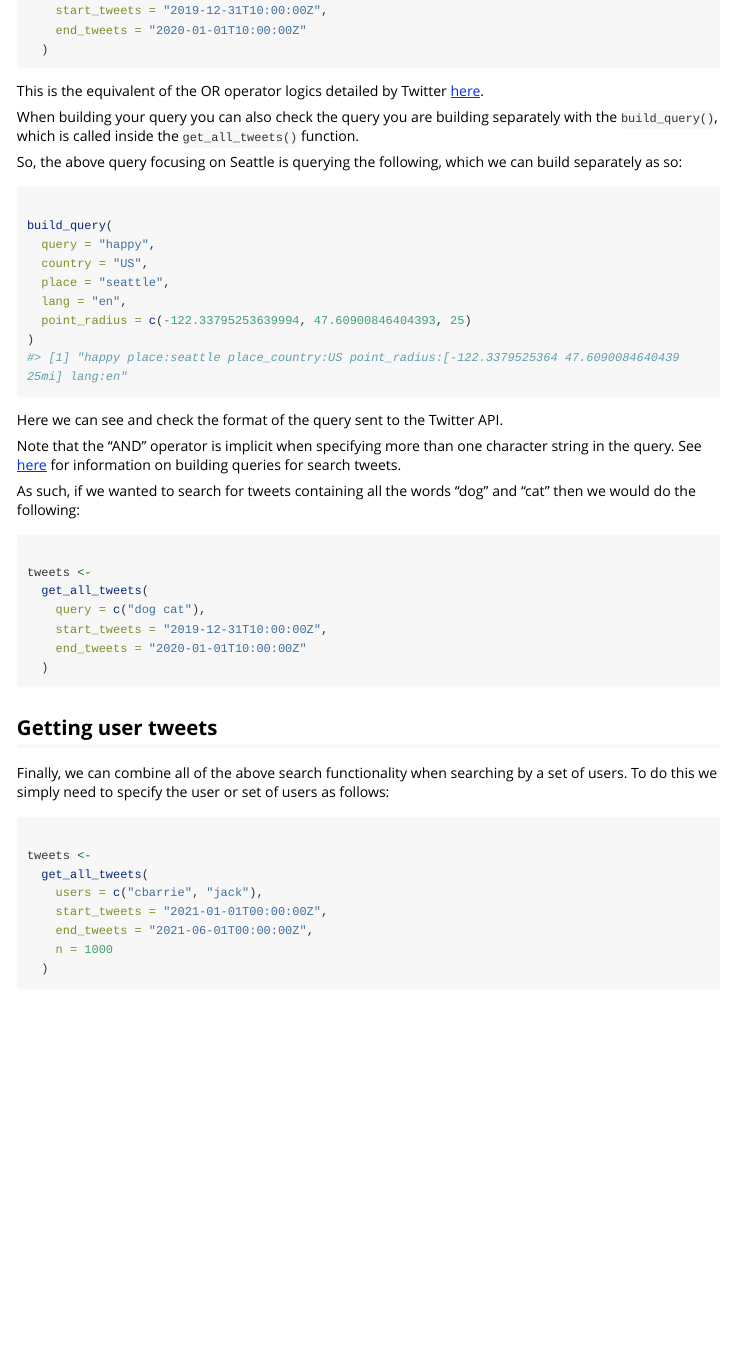
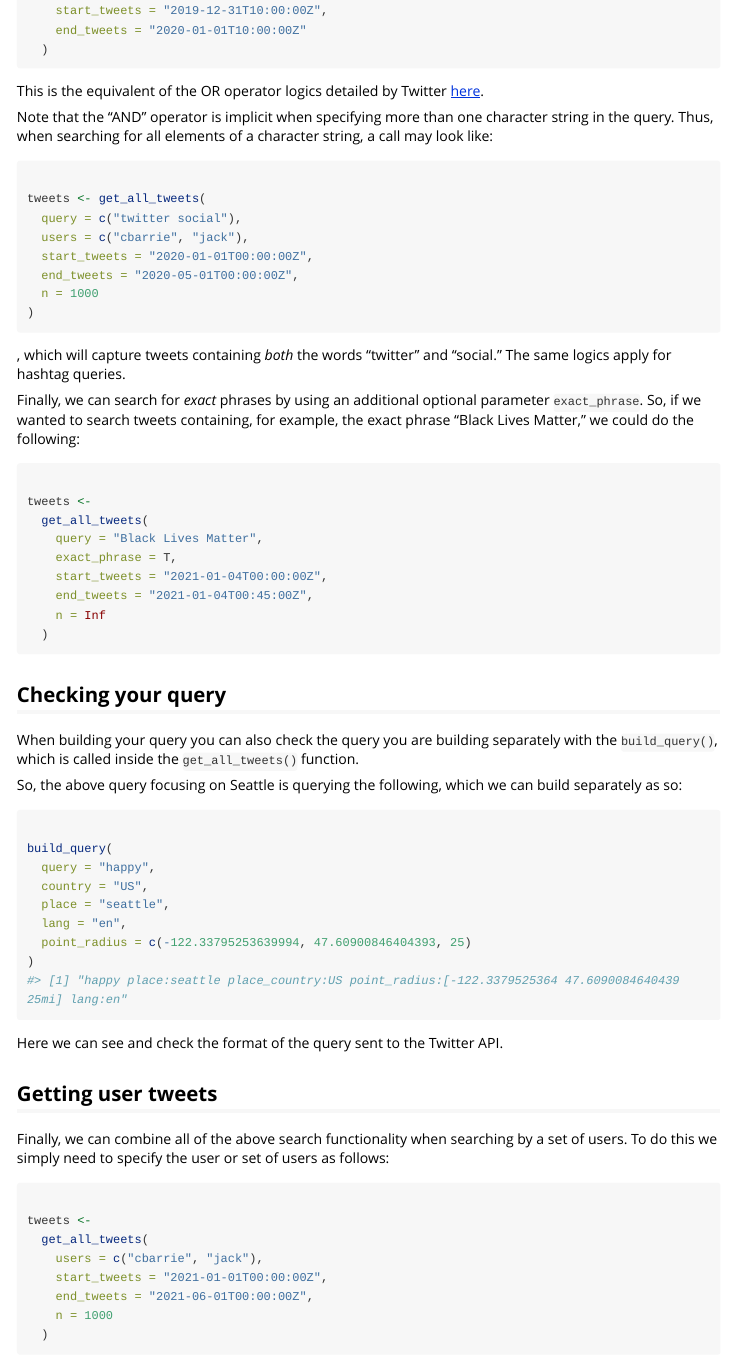
Before and after one commit to cjbarrie/academictwitteR, an R Markdown document (vignettes/academictwitteR-build.Rmd): the page in a window 1100 px wide, from 3790 px down. Rendered offline with R 4.5, knitr and Pandoc, with nearby package versions; long lines of code are wrapped.

Commit message:
Update vignette; fix order of parameter documentation in build_queryv2.R

````diff
--- a/vignettes/academictwitteR-build.Rmd
+++ b/vignettes/academictwitteR-build.Rmd
@@ -203,6 +203,39 @@ tweets <-
 
 This is the equivalent of the OR operator logics detailed by Twitter [here](https://developer.twitter.com/en/docs/twitter-api/tweets/search/integrate/build-a-query).
 
+Note that the "AND" operator is implicit when specifying more than one character string in the query. Thus, when searching for all elements of a character string, a call may look like:
+
+```{r, eval=F}
+
+tweets <- get_all_tweets(
+  query = c("twitter social"),
+  users = c("cbarrie", "jack"),
+  start_tweets = "2020-01-01T00:00:00Z",
+  end_tweets = "2020-05-01T00:00:00Z",
+  n = 1000
+)
+
+```
+
+, which will capture tweets containing *both* the words "twitter" and "social." The same logics apply for hashtag queries.
+
+Finally, we can search for *exact* phrases by using an additional optional parameter `exact_phrase`. So, if we wanted to search tweets containing, for example, the exact phrase "Black Lives Matter," we could do the following:
+
+```{r, eval = F}
+
+tweets <-
+  get_all_tweets(
+    query = "Black Lives Matter",
+    exact_phrase = T,
+    start_tweets = "2021-01-04T00:00:00Z",
+    end_tweets = "2021-01-04T00:45:00Z",
+    n = Inf
+  )
+
+```
+
+## Checking your query
+
 When building your query you can also check the query you are building separately with the `build_query()`, which is called inside the `get_all_tweets()` function.
 
 So, the above query focusing on Seattle is querying the following, which we can build separately as so:
@@ -220,22 +253,6 @@ build_query(
 ```
 
 Here we can see and check the format of the query sent to the Twitter API.
-
-Note that the "AND" operator is implicit when specifying more than one character string in the query. See [here](https://developer.twitter.com/en/docs/twitter-api/tweets/search/integrate/build-a-query) for information on building queries for search tweets.
-
-As such, if we wanted to search for tweets containing all the words "dog" and "cat" then we would do the following:
-
-```{r, eval = F}
-
-tweets <-
-  get_all_tweets(
-    query = c("dog cat"),
-    start_tweets = "2019-12-31T10:00:00Z",
-    end_tweets = "2020-01-01T10:00:00Z"
-  )
-
-```
-
 
 ## Getting user tweets
 
````
Also changed, not shown: R/build_queryv2.R (+1 -1 lines).
